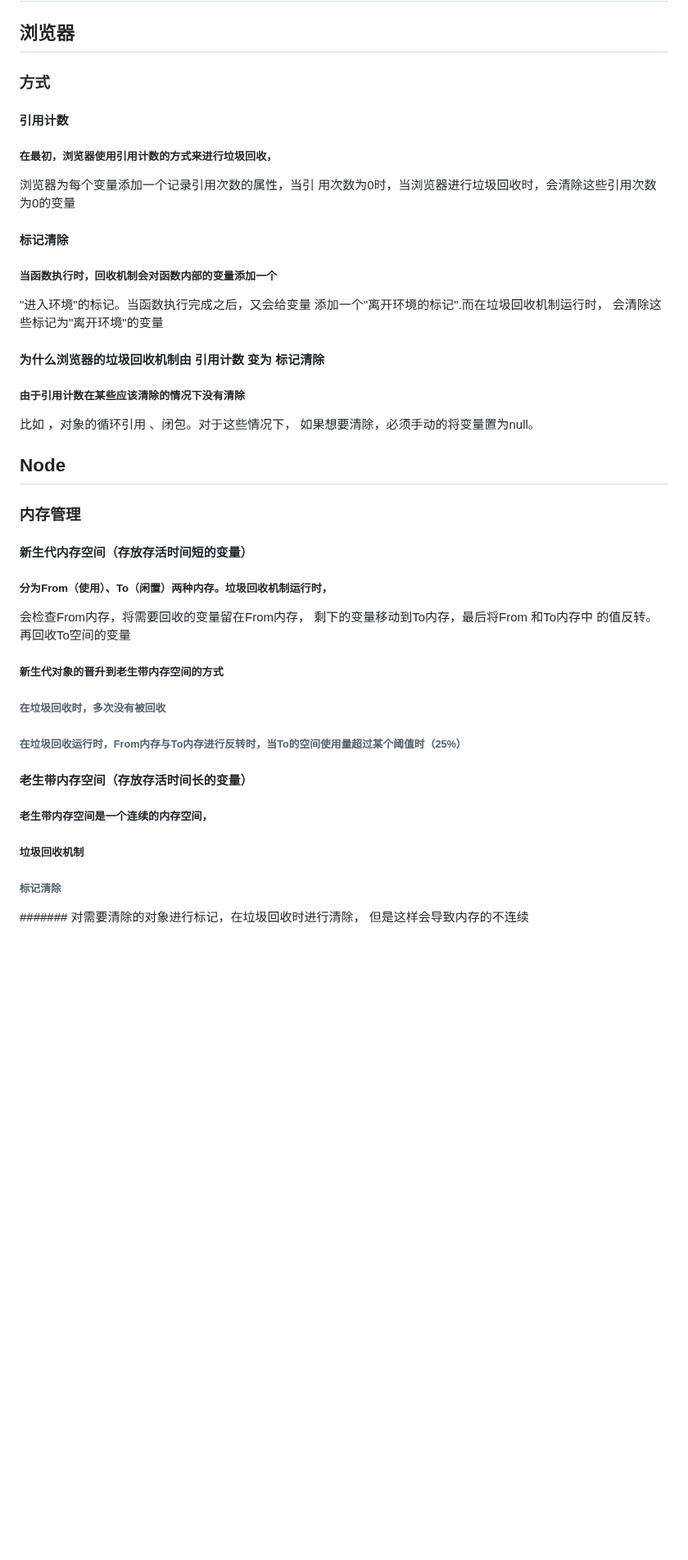
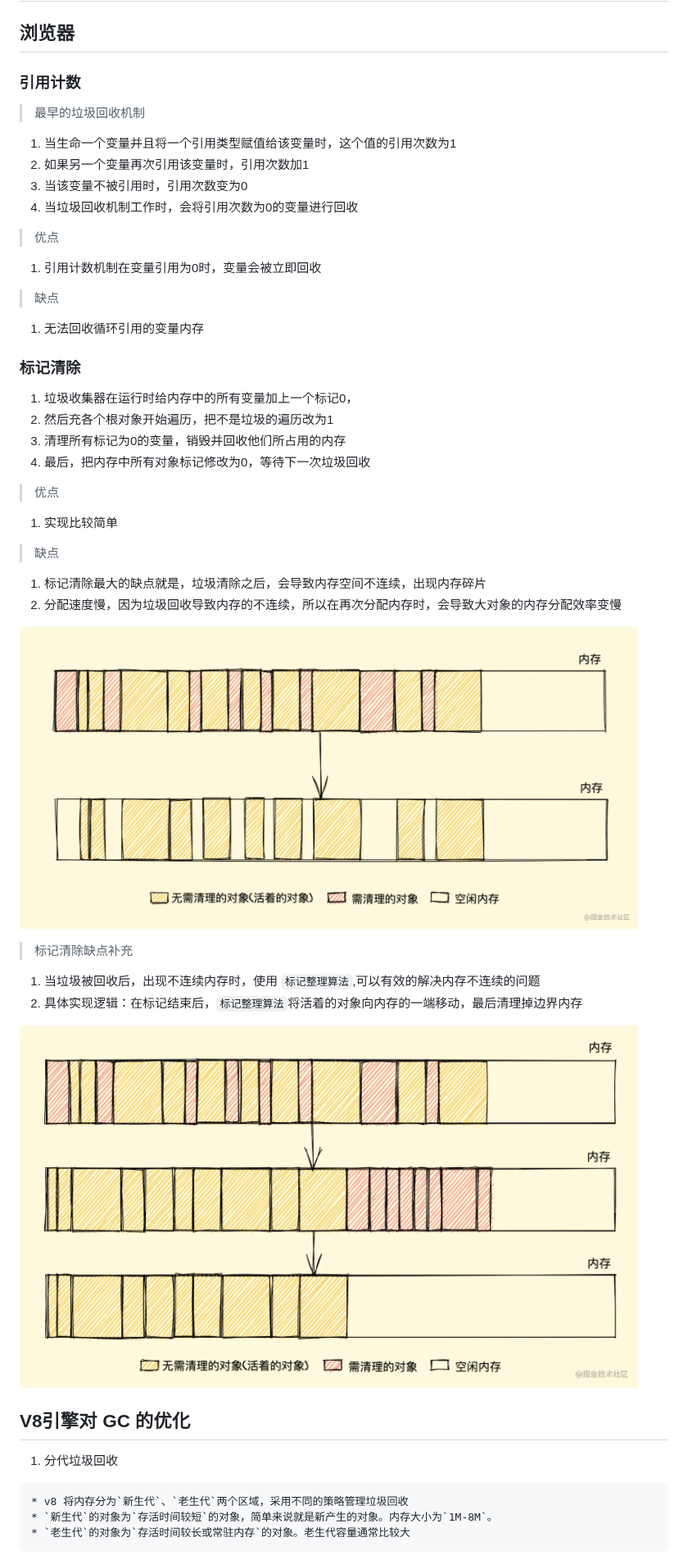
Before and after one commit to Dreamcreative/document-frontEnd, a Markdown page: Javascript/垃圾回收机制(GC).md, the part around one of its changes. Shown at 82% size. Rendered like a GitHub page; pictures changed too: images/JavaScript/标记清除内存不连续问题解决-标记整理.png (added), images/JavaScript/标记清除前后内存情况.png (added); blank space fills up the shorter version.

Commit message:
feat:修改垃圾回收机制(GC)

```diff
--- a/Javascript/垃圾回收机制(GC).md
+++ b/Javascript/垃圾回收机制(GC).md
@@ -2,53 +2,53 @@
 
 ## 浏览器
 
-### 方式
+### 引用计数
 
-#### 引用计数
+> 最早的垃圾回收机制
 
-##### 在最初，浏览器使用引用计数的方式来进行垃圾回收，
+  1. 当生命一个变量并且将一个引用类型赋值给该变量时，这个值的引用次数为1
+  2. 如果另一个变量再次引用该变量时，引用次数加1
+  3. 当该变量不被引用时，引用次数变为0
+  4. 当垃圾回收机制工作时，会将引用次数为0的变量进行回收
 
-浏览器为每个变量添加一个记录引用次数的属性，当引
-用次数为0时，当浏览器进行垃圾回收时，会清除这些引用次数为0的变量
+> 优点
 
-#### 标记清除
+  1. 引用计数机制在变量引用为0时，变量会被立即回收
 
-##### 当函数执行时，回收机制会对函数内部的变量添加一个
-"进入环境"的标记。当函数执行完成之后，又会给变量
-添加一个"离开环境的标记".而在垃圾回收机制运行时，
-会清除这些标记为"离开环境"的变量
+> 缺点
 
-#### 为什么浏览器的垃圾回收机制由 引用计数 变为 标记清除
+  1. 无法回收循环引用的变量内存
 
-##### 由于引用计数在某些应该清除的情况下没有清除
-比如 ，对象的循环引用 、闭包。对于这些情况下，
-如果想要清除，必须手动的将变量置为null。
+### 标记清除
 
-## Node
+  1. 垃圾收集器在运行时给内存中的所有变量加上一个标记0，
+  2. 然后充各个根对象开始遍历，把不是垃圾的遍历改为1
+  3. 清理所有标记为0的变量，销毁并回收他们所占用的内存
+  4. 最后，把内存中所有对象标记修改为0，等待下一次垃圾回收
 
-### 内存管理
+> 优点
 
-#### 新生代内存空间（存放存活时间短的变量）
+  1. 实现比较简单
 
-##### 分为From（使用）、To（闲置）两种内存。垃圾回收机制运行时，
-会检查From内存，将需要回收的变量留在From内存，
-剩下的变量移动到To内存，最后将From 和To内存中
-的值反转。再回收To空间的变量
+> 缺点
 
-##### 新生代对象的晋升到老生带内存空间的方式
+  1. 标记清除最大的缺点就是，垃圾清除之后，会导致内存空间不连续，出现内存碎片
+  2. 分配速度慢，因为垃圾回收导致内存的不连续，所以在再次分配内存时，会导致大对象的内存分配效率变慢
 
-###### 在垃圾回收时，多次没有被回收
+![标记清除前后内存情况](/images/JavaScript/标记清除前后内存情况.png)
 
-###### 在垃圾回收运行时，From内存与To内存进行反转时，当To的空间使用量超过某个阈值时（25%）
+> 标记清除缺点补充
 
-#### 老生带内存空间（存放存活时间长的变量）
+  1. 当垃圾被回收后，出现不连续内存时，使用 `标记整理算法`,可以有效的解决内存不连续的问题
+  2. 具体实现逻辑：在标记结束后，`标记整理算法`将活着的对象向内存的一端移动，最后清理掉边界内存
 
-##### 老生带内存空间是一个连续的内存空间，
+![标记清除内存不连续问题解决-标记整理](/images/JavaScript/标记清除内存不连续问题解决-标记整理.png)
 
-##### 垃圾回收机制
+## V8引擎对 GC 的优化
 
-###### 标记清除
+  1. 分代垃圾回收
 
-####### 对需要清除的对象进行标记，在垃圾回收时进行清除，
-但是这样会导致内存的不连续
+    * v8 将内存分为`新生代`、`老生代`两个区域，采用不同的策略管理垃圾回收
+    * `新生代`的对象为`存活时间较短`的对象，简单来说就是新产生的对象。内存大小为`1M-8M`。
+    * `老生代`的对象为`存活时间较长或常驻内存`的对象。老生代容量通常比较大
 
```
Also changed, not shown: other parts of Javascript/垃圾回收机制(GC).md (+8 -33 lines), images/JavaScript/v8垃圾回收优化-新生代、老生代.png (added), images/JavaScript/垃圾回收优化-新生代回收.png (added).
